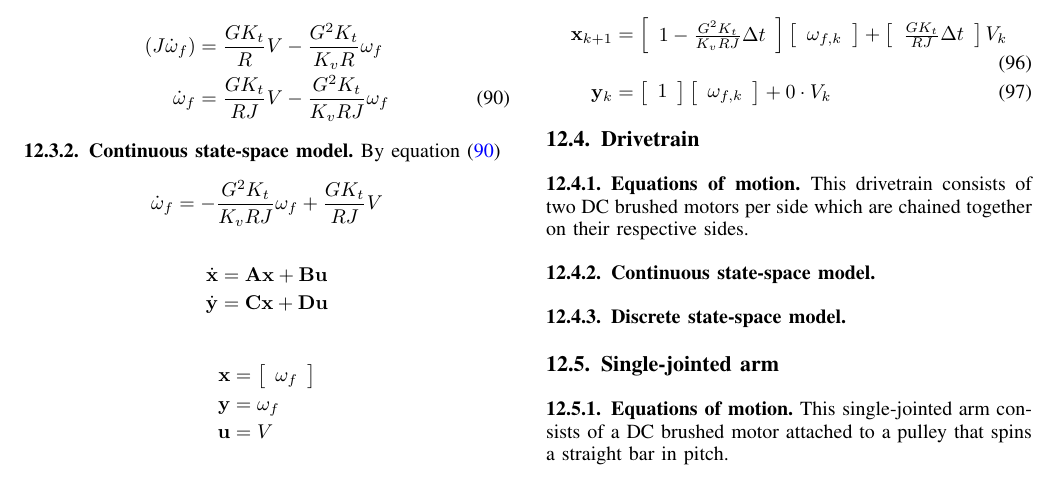
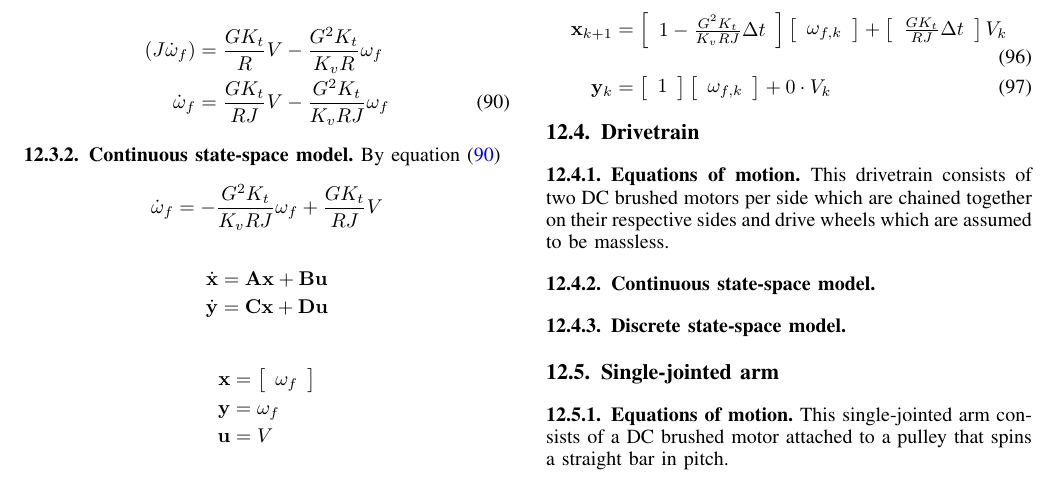
Before and after one commit to calcmogul/controls-engineering-in-frc, a LaTeX paper (state-space-guide.tex, which reads ss-model-drivetrain.tex): part of page 18 of 24, cut so that both start at the same text. Compiled offline with pdfLaTeX; a missing font is replaced by an installed copy or a similar font; a LaTeX package or settings file that is missing is left out.

Commit message:
Made description of drivetrain model more precise

```diff
--- a/ss-model-drivetrain.tex
+++ b/ss-model-drivetrain.tex
@@ -3,7 +3,8 @@
 \subsubsection{Equations of motion}
 
 This drivetrain consists of two DC brushed motors per side which are chained
-together on their respective sides.
+together on their respective sides and drive wheels which are assumed to be
+massless.
 
 \subsubsection{Continuous state-space model}
 
```
